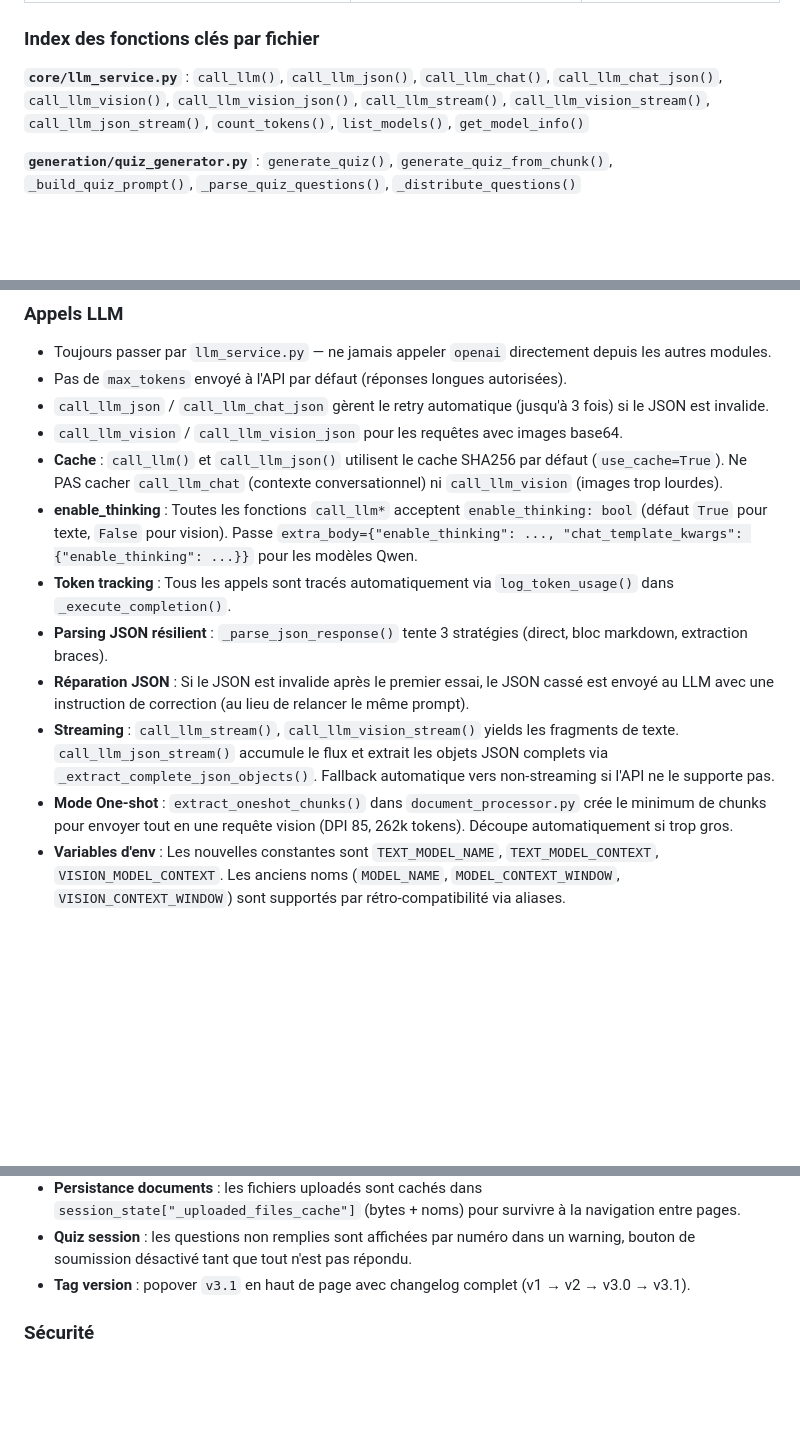
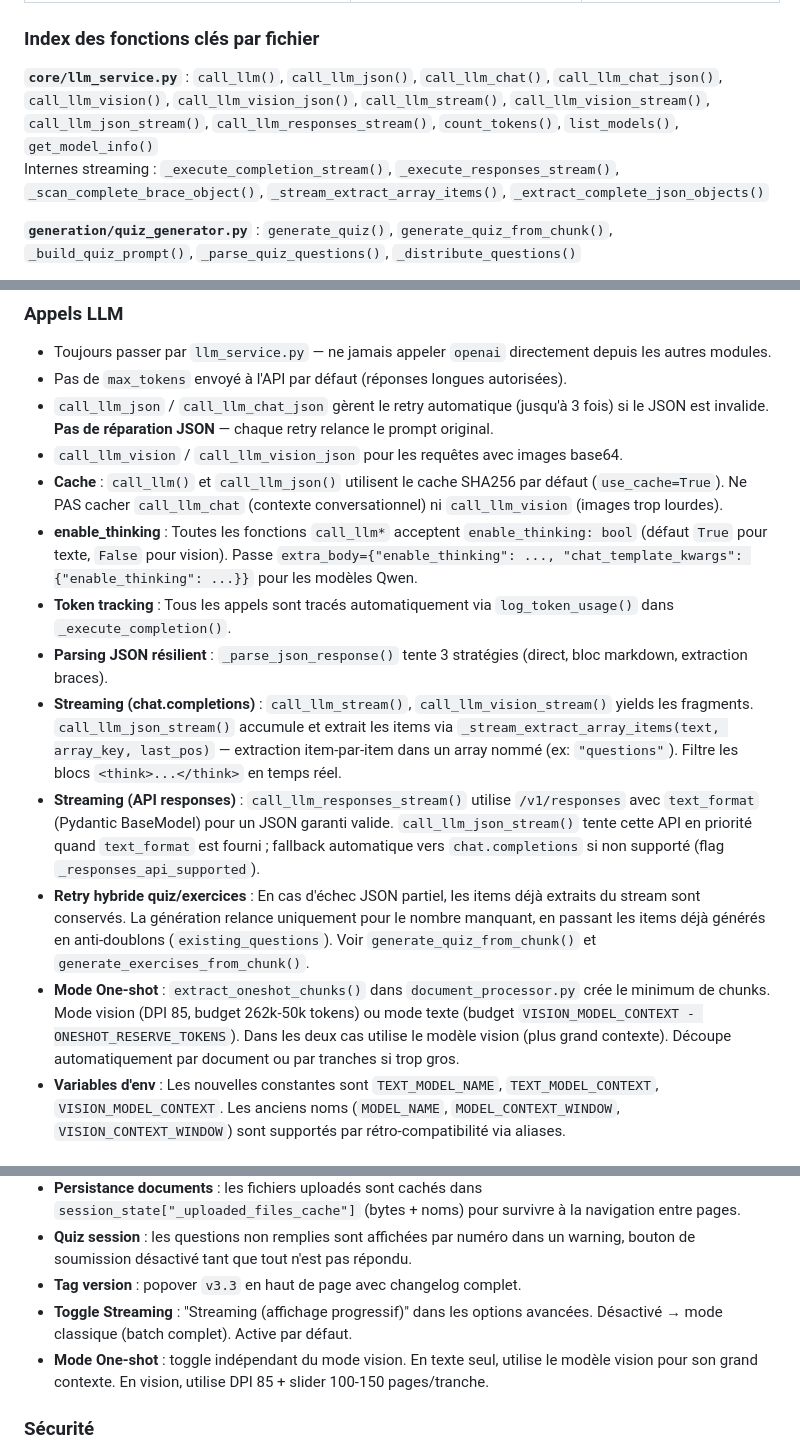
Before and after one commit to Aurel456/generateur_de_quizz, a Markdown page: AGENTS.md, 3 parts joined by grey strips. Rendered like a GitHub page; blank space fills up the shorter version.

```diff
--- a/AGENTS.md
+++ b/AGENTS.md
@@ -157,7 +157,8 @@ class User:
 
 ### Index des fonctions clés par fichier
 
-**`core/llm_service.py`** : `call_llm()`, `call_llm_json()`, `call_llm_chat()`, `call_llm_chat_json()`, `call_llm_vision()`, `call_llm_vision_json()`, `call_llm_stream()`, `call_llm_vision_stream()`, `call_llm_json_stream()`, `count_tokens()`, `list_models()`, `get_model_info()`
+**`core/llm_service.py`** : `call_llm()`, `call_llm_json()`, `call_llm_chat()`, `call_llm_chat_json()`, `call_llm_vision()`, `call_llm_vision_json()`, `call_llm_stream()`, `call_llm_vision_stream()`, `call_llm_json_stream()`, `call_llm_responses_stream()`, `count_tokens()`, `list_models()`, `get_model_info()`
+Internes streaming : `_execute_completion_stream()`, `_execute_responses_stream()`, `_scan_complete_brace_object()`, `_stream_extract_array_items()`, `_extract_complete_json_objects()`
 
 **`generation/quiz_generator.py`** : `generate_quiz()`, `generate_quiz_from_chunk()`, `_build_quiz_prompt()`, `_parse_quiz_questions()`, `_distribute_questions()`
 
@@ -267,15 +268,16 @@ generateur_de_quizz/
 
 - Toujours passer par `llm_service.py` — ne jamais appeler `openai` directement depuis les autres modules.
 - Pas de `max_tokens` envoyé à l'API par défaut (réponses longues autorisées).
-- `call_llm_json` / `call_llm_chat_json` gèrent le retry automatique (jusqu'à 3 fois) si le JSON est invalide.
+- `call_llm_json` / `call_llm_chat_json` gèrent le retry automatique (jusqu'à 3 fois) si le JSON est invalide. **Pas de réparation JSON** — chaque retry relance le prompt original.
 - `call_llm_vision` / `call_llm_vision_json` pour les requêtes avec images base64.
 - **Cache** : `call_llm()` et `call_llm_json()` utilisent le cache SHA256 par défaut (`use_cache=True`). Ne PAS cacher `call_llm_chat` (contexte conversationnel) ni `call_llm_vision` (images trop lourdes).
 - **enable_thinking** : Toutes les fonctions `call_llm*` acceptent `enable_thinking: bool` (défaut `True` pour texte, `False` pour vision). Passe `extra_body={"enable_thinking": ..., "chat_template_kwargs": {"enable_thinking": ...}}` pour les modèles Qwen.
 - **Token tracking** : Tous les appels sont tracés automatiquement via `log_token_usage()` dans `_execute_completion()`.
 - **Parsing JSON résilient** : `_parse_json_response()` tente 3 stratégies (direct, bloc markdown, extraction braces).
-- **Réparation JSON** : Si le JSON est invalide après le premier essai, le JSON cassé est envoyé au LLM avec une instruction de correction (au lieu de relancer le même prompt).
-- **Streaming** : `call_llm_stream()`, `call_llm_vision_stream()` yields les fragments de texte. `call_llm_json_stream()` accumule le flux et extrait les objets JSON complets via `_extract_complete_json_objects()`. Fallback automatique vers non-streaming si l'API ne le supporte pas.
-- **Mode One-shot** : `extract_oneshot_chunks()` dans `document_processor.py` crée le minimum de chunks pour envoyer tout en une requête vision (DPI 85, 262k tokens). Découpe automatiquement si trop gros.
+- **Streaming (chat.completions)** : `call_llm_stream()`, `call_llm_vision_stream()` yields les fragments. `call_llm_json_stream()` accumule et extrait les items via `_stream_extract_array_items(text, array_key, last_pos)` — extraction item-par-item dans un array nommé (ex: `"questions"`). Filtre les blocs `<think>...</think>` en temps réel.
+- **Streaming (API responses)** : `call_llm_responses_stream()` utilise `/v1/responses` avec `text_format` (Pydantic BaseModel) pour un JSON garanti valide. `call_llm_json_stream()` tente cette API en priorité quand `text_format` est fourni ; fallback automatique vers `chat.completions` si non supporté (flag `_responses_api_supported`).
+- **Retry hybride quiz/exercices** : En cas d'échec JSON partiel, les items déjà extraits du stream sont conservés. La génération relance uniquement pour le nombre manquant, en passant les items déjà générés en anti-doublons (`existing_questions`). Voir `generate_quiz_from_chunk()` et `generate_exercises_from_chunk()`.
+- **Mode One-shot** : `extract_oneshot_chunks()` dans `document_processor.py` crée le minimum de chunks. Mode vision (DPI 85, budget 262k-50k tokens) ou mode texte (budget `VISION_MODEL_CONTEXT - ONESHOT_RESERVE_TOKENS`). Dans les deux cas utilise le modèle vision (plus grand contexte). Découpe automatiquement par document ou par tranches si trop gros.
 - **Variables d'env** : Les nouvelles constantes sont `TEXT_MODEL_NAME`, `TEXT_MODEL_CONTEXT`, `VISION_MODEL_CONTEXT`. Les anciens noms (`MODEL_NAME`, `MODEL_CONTEXT_WINDOW`, `VISION_CONTEXT_WINDOW`) sont supportés par rétro-compatibilité via aliases.
 
 ### Structures de données clés
@@ -353,7 +355,9 @@ Les générations successives s'ajoutent aux exercices existants (`st.session_st
 - **Auth** : système login/rôles désactivé temporairement (code commenté dans app.py, work_session.py).
 - **Persistance documents** : les fichiers uploadés sont cachés dans `session_state["_uploaded_files_cache"]` (bytes + noms) pour survivre à la navigation entre pages.
 - **Quiz session** : les questions non remplies sont affichées par numéro dans un warning, bouton de soumission désactivé tant que tout n'est pas répondu.
-- **Tag version** : popover `v3.1` en haut de page avec changelog complet (v1 → v2 → v3.0 → v3.1).
+- **Tag version** : popover `v3.3` en haut de page avec changelog complet.
+- **Toggle Streaming** : "Streaming (affichage progressif)" dans les options avancées. Désactivé → mode classique (batch complet). Active par défaut.
+- **Mode One-shot** : toggle indépendant du mode vision. En texte seul, utilise le modèle vision pour son grand contexte. En vision, utilise DPI 85 + slider 100-150 pages/tranche.
 
 ### Sécurité
 
```
Also changed, not shown: other parts of AGENTS.md (+2 -2 lines), README.md (+6 -5 lines).
